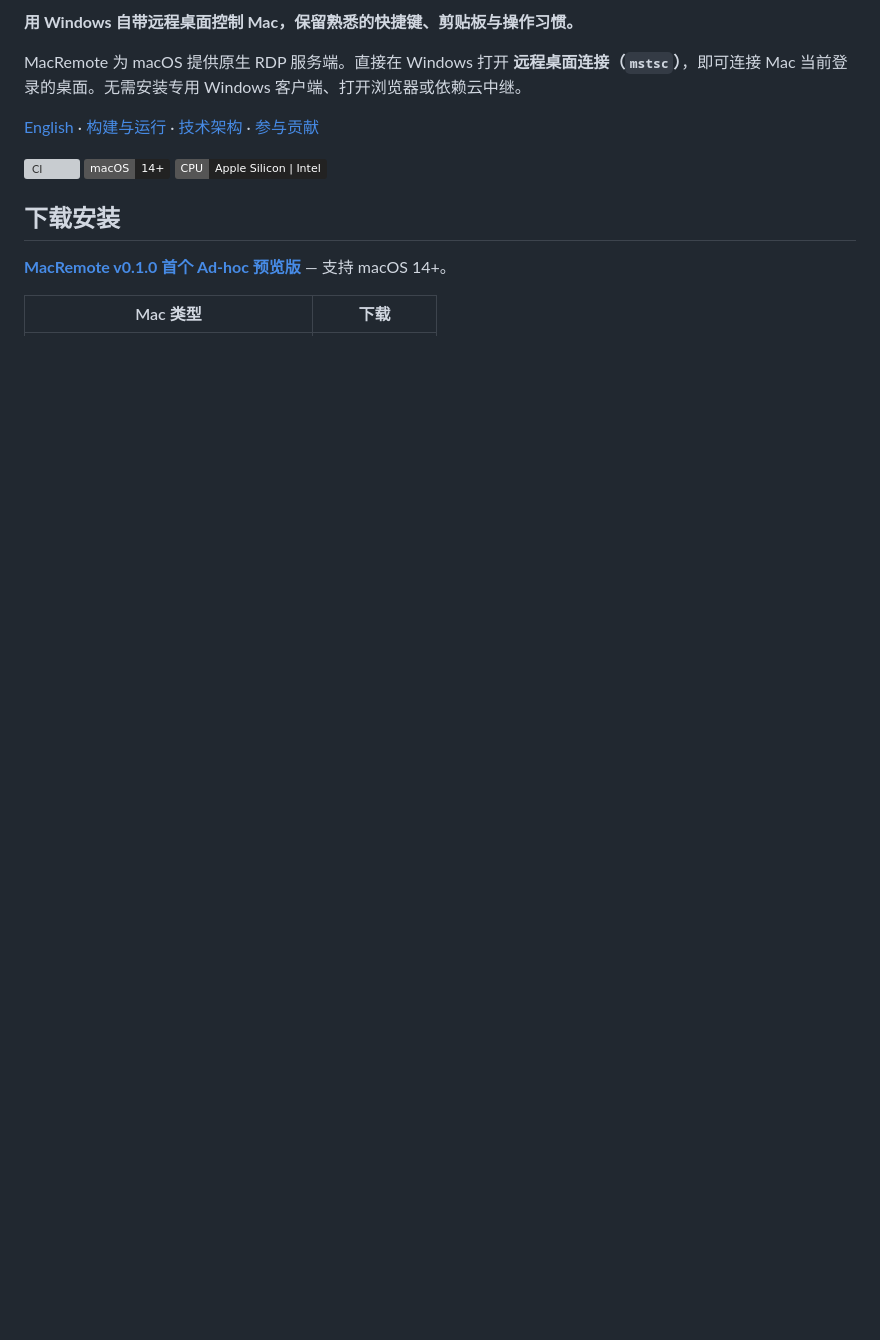
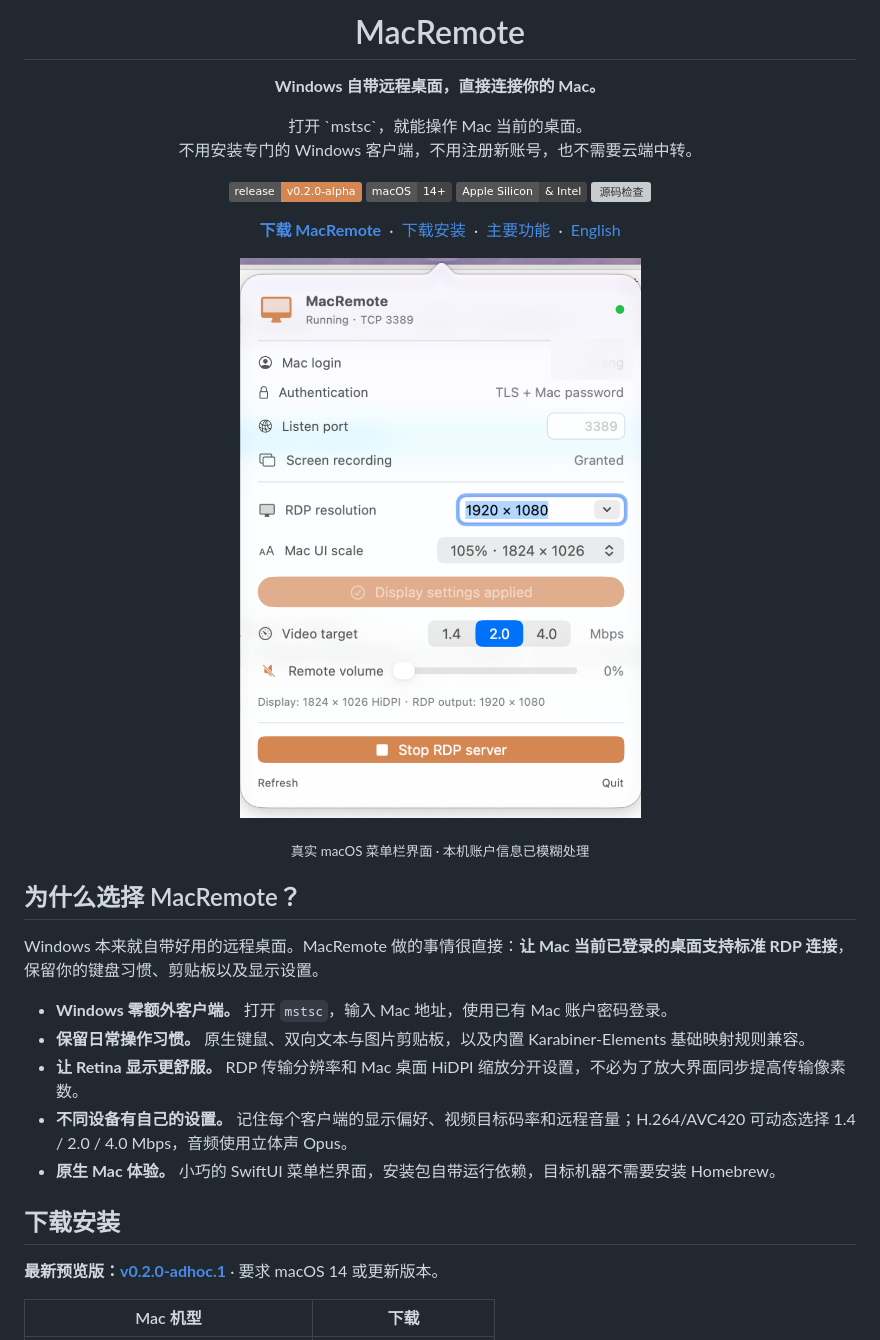
Before and after one commit to ahang39/MacRemote, a Markdown page: README.zh-CN.md, the part around one of its changes. Drawn GitHub-style; pictures changed too: docs/assets/macremote-settings.png (added); badges without logos; blank space fills up the shorter version; grey boxes are pictures that could not be loaded.

```diff
--- a/README.zh-CN.md
+++ b/README.zh-CN.md
@@ -2,17 +4,42 @@
 
-**用 Windows 自带远程桌面控制 Mac，保留熟悉的快捷键、剪贴板与操作习惯。**
+<h1 align="center">MacRemote</h1>
+<p align="center"><strong>Windows 自带远程桌面，直接连接你的 Mac。</strong></p>
+<p align="center">
+  打开 `mstsc`，就能操作 Mac 当前的桌面。<br>
+  不用安装专门的 Windows 客户端，不用注册新账号，也不需要云端中转。
+</p>
 
-MacRemote 为 macOS 提供原生 RDP 服务端。直接在 Windows 打开 **远程桌面连接（`mstsc`）**，即可连接 Mac 当前登录的桌面。无需安装专用 Windows 客户端、打开浏览器或依赖云中继。
+<p align="center">
+  <a href="https://github.com/ahang39/MacRemote/releases/tag/v0.2.0-adhoc.1"><img src="https://img.shields.io/badge/release-v0.2.0--alpha-D48752" alt="v0.2.0 预览版"></a>
+  <img src="https://img.shields.io/badge/macOS-14%2B-444444?logo=apple" alt="macOS 14+">
+  <img src="https://img.shields.io/badge/Apple%20Silicon-%26%20Intel-444444" alt="Apple Silicon 和 Intel">
+  <a href="https://github.com/ahang39/MacRemote/actions/workflows/source-checks.yml"><img src="https://github.com/ahang39/MacRemote/actions/workflows/source-checks.yml/badge.svg" alt="源码检查"></a>
+</p>
+<p align="center">
+  <a href="https://github.com/ahang39/MacRemote/releases/tag/v0.2.0-adhoc.1"><strong>下载 MacRemote</strong></a>
+  &nbsp;·&nbsp; <a href="#下载安装">下载安装</a>
+  &nbsp;·&nbsp; <a href="#主要功能">主要功能</a>
+  &nbsp;·&nbsp; <a href="README.md">English</a>
+</p>
 
-[English](README.md) · [构建与运行](#构建与运行) · [技术架构](docs/ARCHITECTURE.md) · [参与贡献](CONTRIBUTING.md)
+<p align="center">
+  <a href="docs/assets/macremote-settings.png"><img src="docs/assets/macremote-settings.png" width="420" alt="MacRemote 真实菜单栏界面：RDP 分辨率、HiDPI 缩放、视频码率与远程音量"></a>
+</p>
+<p align="center"><sub>真实 macOS 菜单栏界面 · 本机账户信息已模糊处理</sub></p>
 
-[![CI](https://github.com/ahang39/MacRemote/actions/workflows/source-checks.yml/badge.svg)](https://github.com/ahang39/MacRemote/actions/workflows/source-checks.yml)
-![macOS](https://img.shields.io/badge/macOS-14%2B-222222?logo=apple)
-![CPU](https://img.shields.io/badge/CPU-Apple%20Silicon%20%7C%20Intel-222222)
+## 为什么选择 MacRemote？
+
+Windows 本来就自带好用的远程桌面。MacRemote 做的事情很直接：**让 Mac 当前已登录的桌面支持标准 RDP 连接**，保留你的键盘习惯、剪贴板以及显示设置。
+
+- **Windows 零额外客户端。** 打开 `mstsc`，输入 Mac 地址，使用已有 Mac 账户密码登录。
+- **保留日常操作习惯。** 原生键鼠、双向文本与图片剪贴板，以及内置 Karabiner-Elements 基础映射规则兼容。
+- **让 Retina 显示更舒服。** RDP 传输分辨率和 Mac 桌面 HiDPI 缩放分开设置，不必为了放大界面同步提高传输像素数。
+- **不同设备有自己的设置。** 记住每个客户端的显示偏好、视频目标码率和远程音量；H.264/AVC420 可动态选择 1.4 / 2.0 / 4.0 Mbps，音频使用立体声 Opus。
+- **原生 Mac 体验。** 小巧的 SwiftUI 菜单栏界面，安装包自带运行依赖，目标机器不需要安装 Homebrew。
 
 ## 下载安装
 
-**[MacRemote v0.1.0 首个 Ad-hoc 预览版](https://github.com/ahang39/MacRemote/releases/tag/v0.1.0-adhoc.1)** — 支持 macOS 14+。
+**最新预览版：[v0.2.0-adhoc.1](https://github.com/ahang39/MacRemote/releases/tag/v0.2.0-adhoc.1)** · 要求 macOS 14 或更新版本。
 
-| Mac 类型 | 下载 |
+| Mac 机型 | 下载 |
 | --- | --- |
```
Also changed, not shown: other parts of README.zh-CN.md (+48 -74 lines), README.md (+81 -82 lines), docs/assets/macremote-hidpi-scales.png (added), docs/assets/macremote-icon.png (added).
